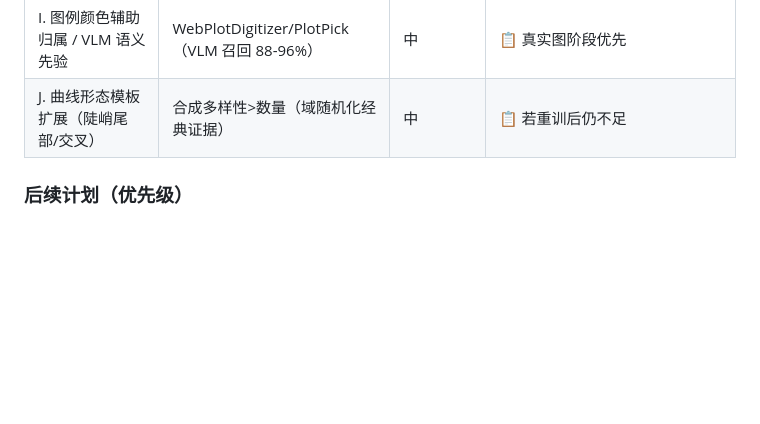
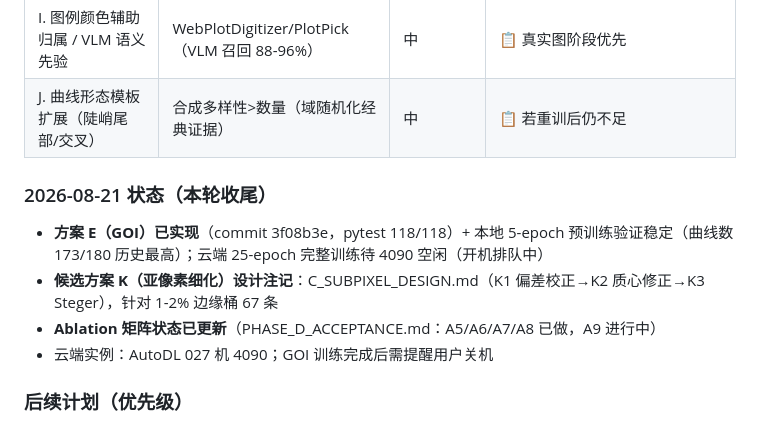
Before and after one commit to Yepeng06/materials-curve-extract, a Markdown page: NEXT_STEPS_PROMPT.md, the part around the change. GitHub-like rendering; blank space fills up the shorter version.

Commit message:
docs: GOI 5-epoch local pre-training result (stable, curve-count 173/180 record), implementation status, next steps

```diff
--- a/NEXT_STEPS_PROMPT.md
+++ b/NEXT_STEPS_PROMPT.md
@@ -52,6 +52,12 @@
 | H. 更大模型 base 64→96/128 / 分辨率 768-1024 | STU-Net（2.1M→8.4M 真实收益）；细线任务分辨率首要杠杆 | 高（本地 8GB 受限；可租 GPU ~¥2-10/次） | 📋 **768 分辨率已实测：无端到端收益（6a -1.3pp，后处理像素阈值尺度敏感）**；base 96/128 未测（待 --base 参数化，需先请示） |
 | I. 图例颜色辅助归属 / VLM 语义先验 | WebPlotDigitizer/PlotPick（VLM 召回 88-96%） | 中 | 📋 真实图阶段优先 |
 | J. 曲线形态模板扩展（陡峭尾部/交叉） | 合成多样性>数量（域随机化经典证据） | 中 | 📋 若重训后仍不足 |
+
+### 2026-08-21 状态（本轮收尾）
+- **方案 E（GOI）已实现**（commit 3f08b3e，pytest 118/118）+ 本地 5-epoch 预训练验证稳定（曲线数 173/180 历史最高）；云端 25-epoch 完整训练待 4090 空闲（开机排队中）
+- **候选方案 K（亚像素细化）设计注记**：C_SUBPIXEL_DESIGN.md（K1 偏差校正→K2 质心修正→K3 Steger），针对 1-2% 边缘桶 67 条
+- **Ablation 矩阵状态已更新**（PHASE_D_ACCEPTANCE.md：A5/A6/A7/A8 已做，A9 进行中）
+- 云端实例：AutoDL 027 机 4090；GOI 训练完成后需提醒用户关机
 
 ### 后续计划（优先级）
 1. **【当前最佳】evalfix_r2 + independent + min_area450**：val 6a/6b=0.7185/0.7004；Phase D 多曲线 6a 0.7869、单曲线 99.4%。距 95% 目标差距 = 交叉归属（local_spike）+ 边缘精度
```
Also changed, not shown: C_GOI_DESIGN.md (+6 -1 lines).
